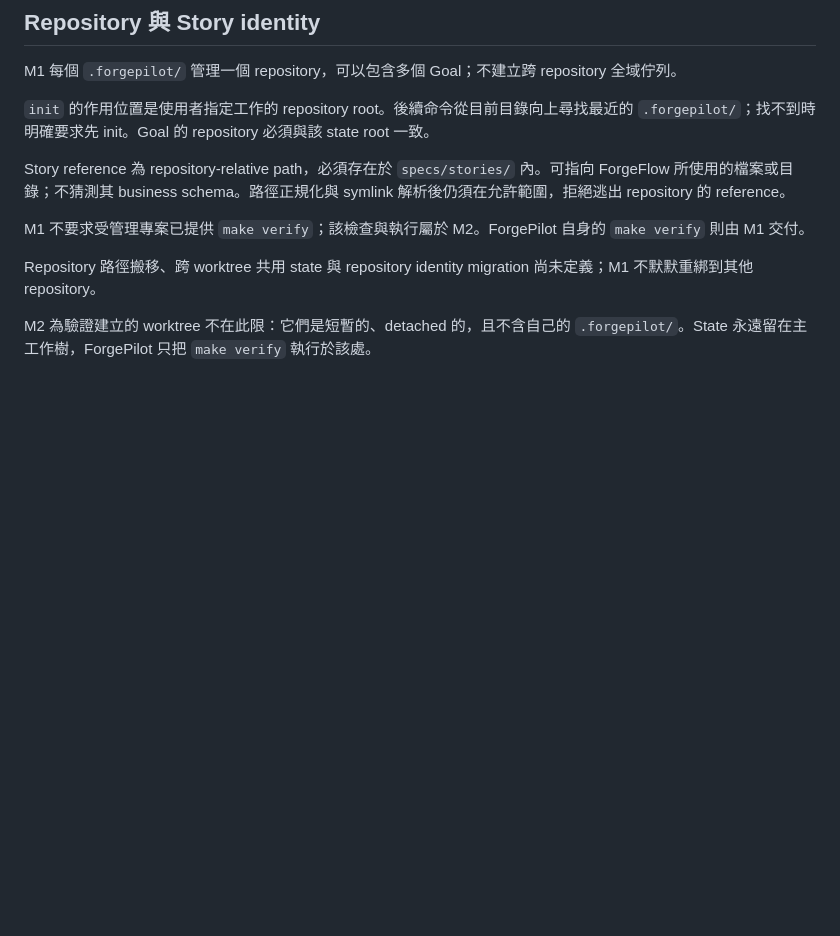
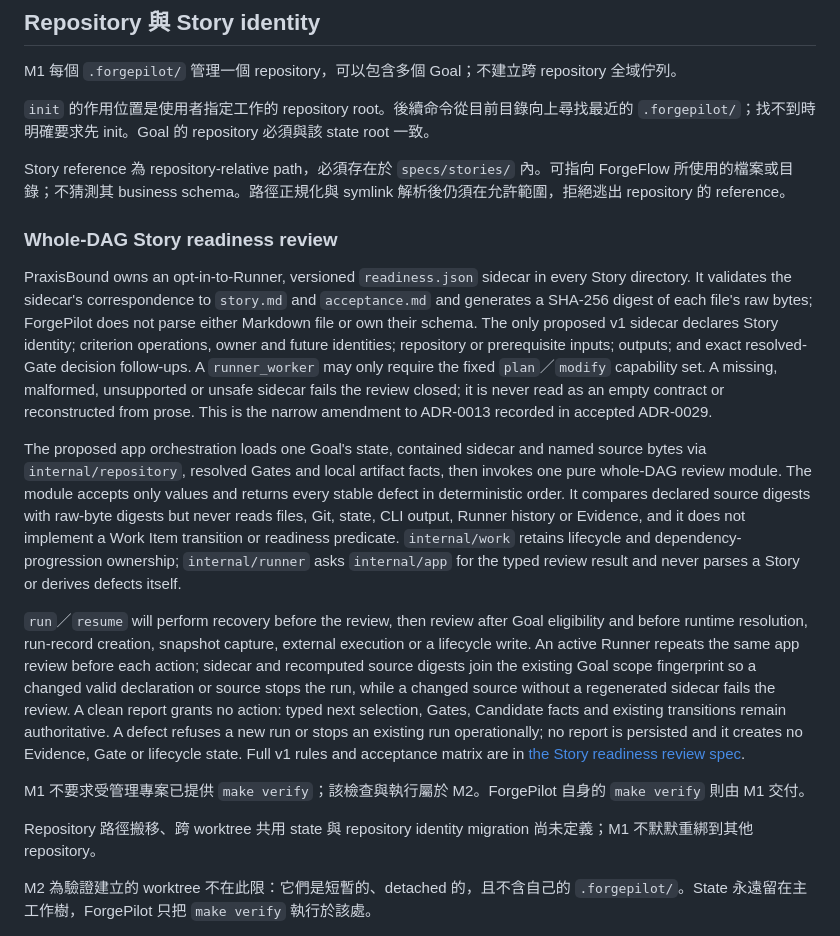
Before and after one commit to CarlLee1983/ForgePilot, a Markdown page: docs/architecture.md, the part around the change. GitHub-like rendering; blank space fills up the shorter version.

Commit message:
docs: [ repo ] document Story readiness review

```diff
--- a/docs/architecture.md
+++ b/docs/architecture.md
@@ -84,6 +84,40 @@ M1 每個 `.forgepilot/` 管理一個 repository，可以包含多個 Goal；不
 `init` 的作用位置是使用者指定工作的 repository root。後續命令從目前目錄向上尋找最近的 `.forgepilot/`；找不到時明確要求先 init。Goal 的 repository 必須與該 state root 一致。
 
 Story reference 為 repository-relative path，必須存在於 `specs/stories/` 內。可指向 ForgeFlow 所使用的檔案或目錄；不猜測其 business schema。路徑正規化與 symlink 解析後仍須在允許範圍，拒絕逃出 repository 的 reference。
+
+### Whole-DAG Story readiness review
+
+PraxisBound owns an opt-in-to-Runner, versioned `readiness.json` sidecar in every
+Story directory. It validates the sidecar's correspondence to `story.md` and
+`acceptance.md` and generates a SHA-256 digest of each file's raw bytes; ForgePilot
+does not parse either Markdown file or own their schema.
+The only proposed v1 sidecar declares Story identity; criterion operations, owner and
+future identities; repository or prerequisite inputs; outputs; and exact resolved-Gate
+decision follow-ups. A `runner_worker` may only require the fixed `plan`／`modify`
+capability set. A missing, malformed, unsupported or unsafe sidecar fails the review
+closed; it is never read as an empty contract or reconstructed from prose. This is the
+narrow amendment to ADR-0013 recorded in accepted ADR-0029.
+
+The proposed app orchestration loads one Goal's state, contained sidecar and named
+source bytes via `internal/repository`, resolved Gates and local artifact facts, then
+invokes one pure whole-DAG review module. The module accepts only values and returns
+every stable defect in deterministic order. It compares declared source digests with
+raw-byte digests but never reads files, Git, state, CLI output, Runner history or
+Evidence, and it does not implement a Work Item transition or readiness predicate.
+`internal/work` retains lifecycle and dependency-progression ownership;
+`internal/runner` asks `internal/app` for the typed review result and never parses a
+Story or derives defects itself.
+
+`run`／`resume` will perform recovery before the review, then review after Goal
+eligibility and before runtime resolution, run-record creation, snapshot capture,
+external execution or a lifecycle write. An active Runner repeats the same app review
+before each action; sidecar and recomputed source digests join the existing Goal scope
+fingerprint so a changed valid declaration or source stops the run, while a changed
+source without a regenerated sidecar fails the review. A clean report grants no action:
+typed next selection, Gates, Candidate facts and existing transitions remain
+authoritative. A defect refuses a new run or stops an existing run operationally; no
+report is persisted and it creates no Evidence, Gate or lifecycle state. Full v1 rules
+and acceptance matrix are in [the Story readiness review spec](specs/story-readiness-review/spec.md).
 
 M1 不要求受管理專案已提供 `make verify`；該檢查與執行屬於 M2。ForgePilot 自身的 `make verify` 則由 M1 交付。
 
```
Also changed, not shown: CONTEXT.md (+12 -0 lines).
